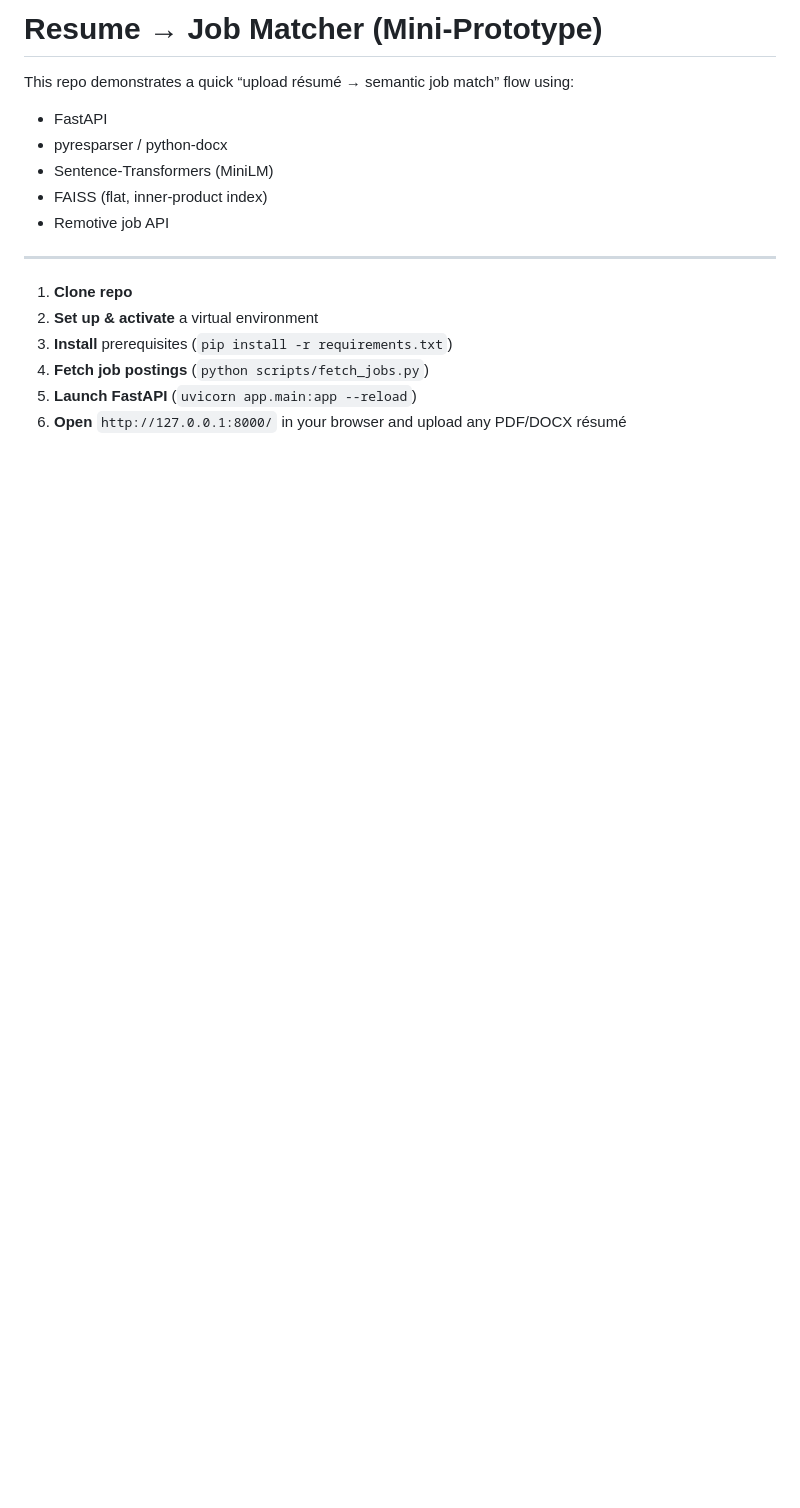
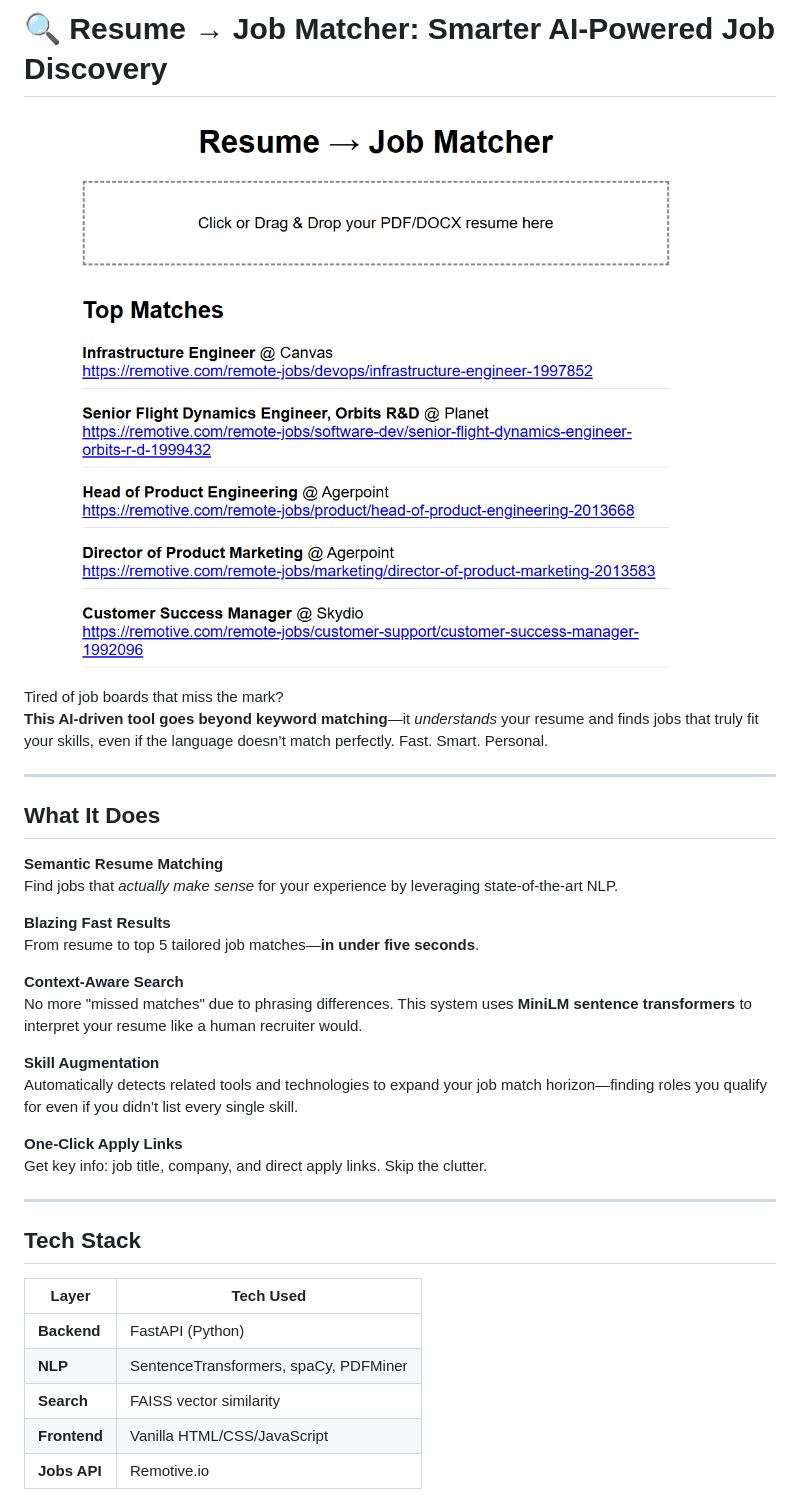
Before and after one commit to abhmulla/resume_search, a Markdown page: README.md, the part around the change printed below. Drawn GitHub-style; pictures changed too: media/screenshot.png (added); blank space fills up the shorter version.

```diff
--- a/README.md
+++ b/README.md
@@ -1,17 +1,38 @@
-# Resume → Job Matcher (Mini-Prototype)
+# 🔍 Resume → Job Matcher: Smarter AI-Powered Job Discovery
 
-This repo demonstrates a quick “upload résumé → semantic job match” flow using:
-- FastAPI
-- pyresparser / python-docx
-- Sentence-Transformers (MiniLM)
-- FAISS (flat, inner-product index)
-- Remotive job API
+![Resume Matcher Interface](media/screenshot.png)
+
+Tired of job boards that miss the mark?
+**This AI-driven tool goes beyond keyword matching**—it *understands* your resume and finds jobs that truly fit your skills, even if the language doesn’t match perfectly. Fast. Smart. Personal.
 
 ---
 
-1. **Clone repo**
-2. **Set up & activate** a virtual environment
-3. **Install** prerequisites (`pip install -r requirements.txt`)
-4. **Fetch job postings** (`python scripts/fetch_jobs.py`)
-5. **Launch FastAPI** (`uvicorn app.main:app --reload`)
-6. **Open** `http://127.0.0.1:8000/` in your browser and upload any PDF/DOCX résumé
+##  What It Does
+
+**Semantic Resume Matching**
+Find jobs that *actually make sense* for your experience by leveraging state-of-the-art NLP.
+
+**Blazing Fast Results**
+From resume to top 5 tailored job matches—**in under five seconds**.
+
+**Context-Aware Search**
+No more "missed matches" due to phrasing differences. This system uses **MiniLM sentence transformers** to interpret your resume like a human recruiter would.
+
+**Skill Augmentation**
+Automatically detects related tools and technologies to expand your job match horizon—finding roles you qualify for even if you didn’t list every single skill.
+
+**One-Click Apply Links**
+Get key info: job title, company, and direct apply links. Skip the clutter.
+
+---
+
+## Tech Stack
+
+| Layer       | Tech Used |
+|-------------|-----------|
+| **Backend** | FastAPI (Python) |
+| **NLP**     | SentenceTransformers, spaCy, PDFMiner |
+| **Search**  | FAISS vector similarity |
+| **Frontend**| Vanilla HTML/CSS/JavaScript |
+| **Jobs API**| Remotive.io |
+
```
Also changed, not shown: other parts of README.md (+30 -0 lines).
